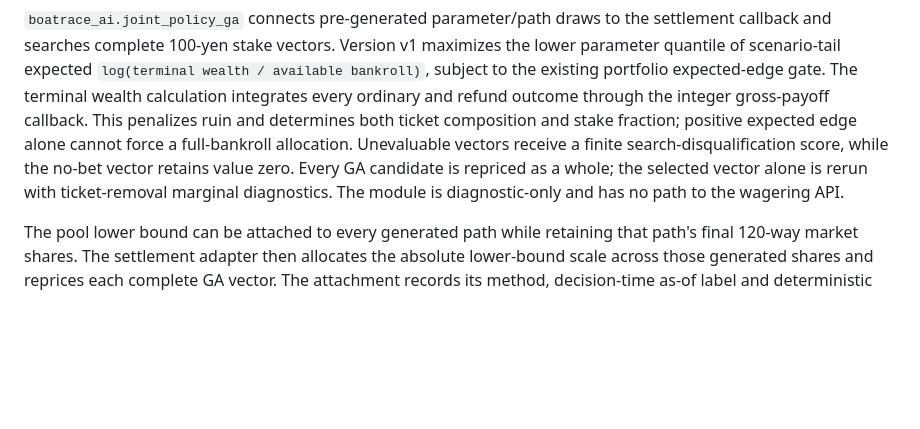
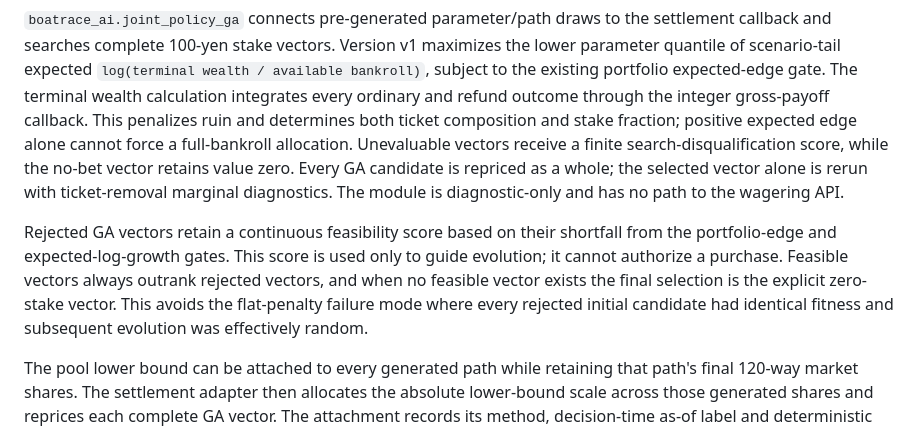
Before and after one commit to ryo100794/boat, a Markdown page: docs/MODEL_FEATURE_RESEARCH.md, the part around the change. Rendered like a GitHub page; blank space fills up the shorter version.

Commit message:
Document constrained joint GA search

```diff
--- a/docs/MODEL_FEATURE_RESEARCH.md
+++ b/docs/MODEL_FEATURE_RESEARCH.md
@@ -301,6 +301,14 @@ no-bet vector retains value zero. Every GA candidate is repriced as a whole;
 the selected vector alone is rerun with ticket-removal marginal diagnostics.
 The module is diagnostic-only and has no path to the wagering API.
 
+Rejected GA vectors retain a continuous feasibility score based on their
+shortfall from the portfolio-edge and expected-log-growth gates. This score is
+used only to guide evolution; it cannot authorize a purchase. Feasible vectors
+always outrank rejected vectors, and when no feasible vector exists the final
+selection is the explicit zero-stake vector. This avoids the flat-penalty
+failure mode where every rejected initial candidate had identical fitness and
+subsequent evolution was effectively random.
+
 The pool lower bound can be attached to every generated path while retaining
 that path's final 120-way market shares. The settlement adapter then allocates
 the absolute lower-bound scale across those generated shares and reprices each
```
